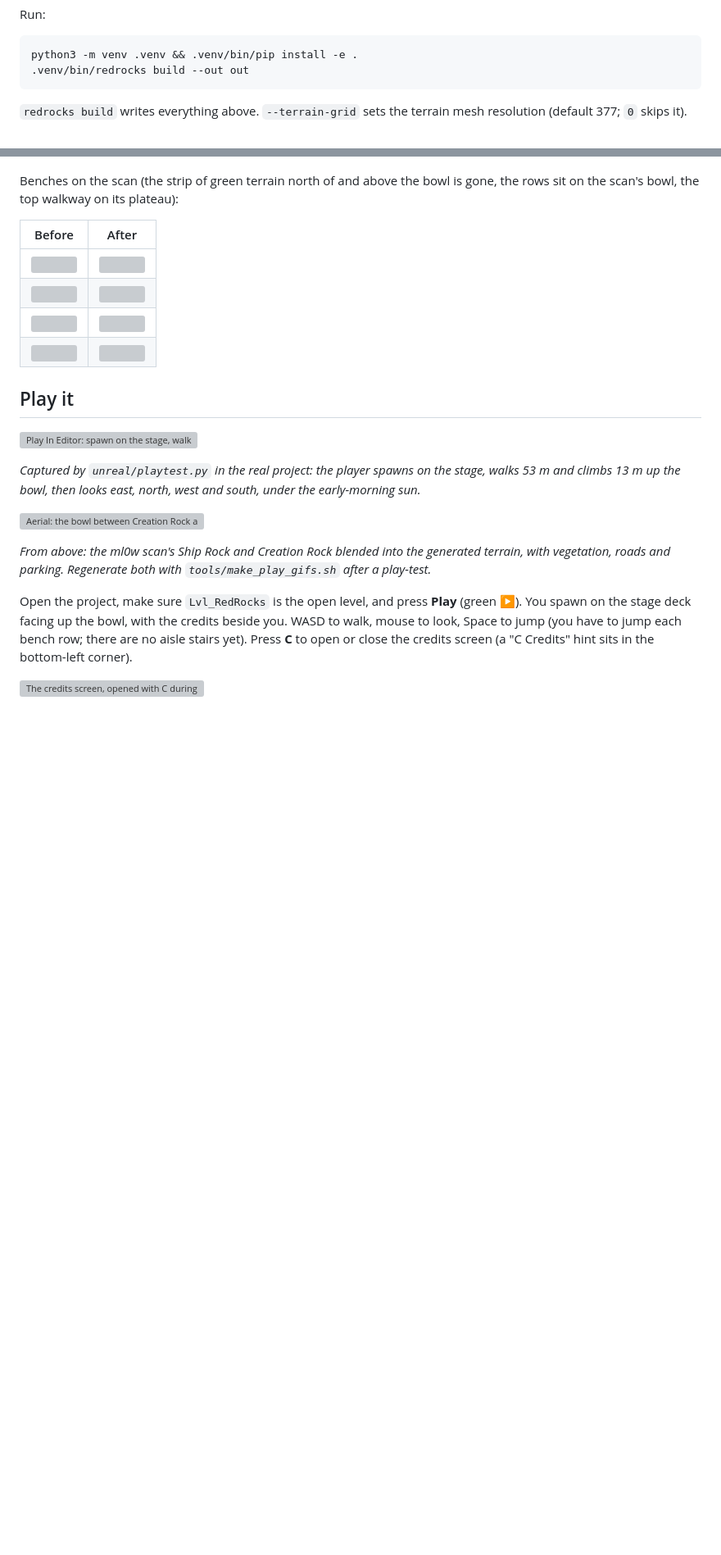
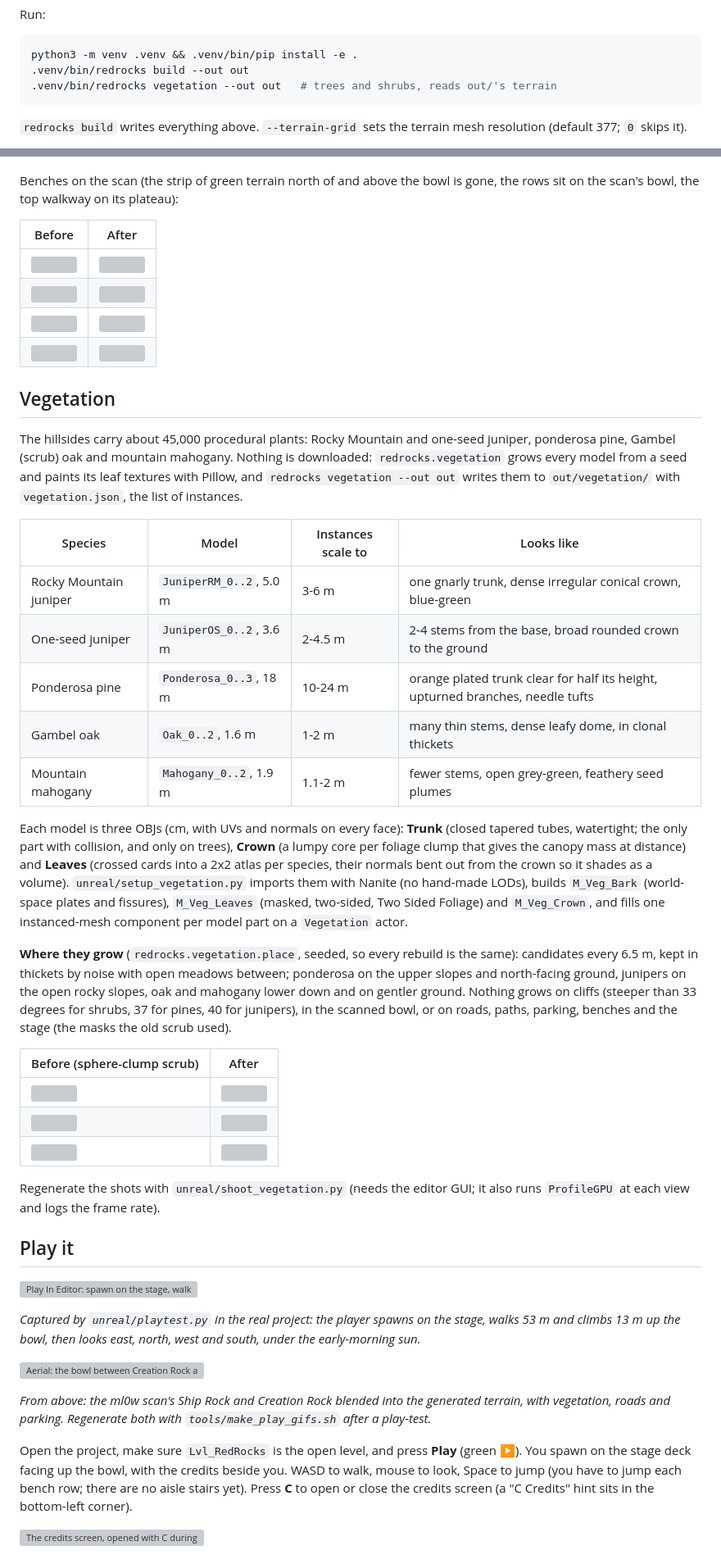
Before and after one commit to austin80808/red-dead-rocks, a Markdown page: README.md, 2 parts joined by grey strips. Shown at 82% size. Drawn GitHub-style; blank space fills up the shorter version; grey boxes are pictures that could not be loaded.

````diff
--- a/README.md
+++ b/README.md
@@ -81,6 +81,7 @@ Run:
 ```bash
 python3 -m venv .venv && .venv/bin/pip install -e .
 .venv/bin/redrocks build --out out
+.venv/bin/redrocks vegetation --out out   # trees and shrubs, reads out/'s terrain
 ```
 
 `redrocks build` writes everything above. `--terrain-grid` sets the terrain
@@ -274,6 +275,48 @@ gone, the rows sit on the scan's bowl, the top walkway on its plateau):
 | ![](docs/media/benches-on-scan/before_mid_across.jpg) | ![](docs/media/benches-on-scan/after_mid_across.jpg) |
 | ![](docs/media/benches-on-scan/before_obl_top.jpg) | ![](docs/media/benches-on-scan/after_obl_top.jpg) |
 | ![](docs/media/benches-on-scan/before_spawn.jpg) | ![](docs/media/benches-on-scan/after_spawn.jpg) |
+
+## Vegetation
+
+The hillsides carry about 45,000 procedural plants: Rocky Mountain and one-seed
+juniper, ponderosa pine, Gambel (scrub) oak and mountain mahogany. Nothing is
+downloaded: `redrocks.vegetation` grows every model from a seed and paints its
+leaf textures with Pillow, and `redrocks vegetation --out out` writes them to
+`out/vegetation/` with `vegetation.json`, the list of instances.
+
+| Species | Model | Instances scale to | Looks like |
+|---|---|---|---|
+| Rocky Mountain juniper | `JuniperRM_0..2`, 5.0 m | 3-6 m | one gnarly trunk, dense irregular conical crown, blue-green |
+| One-seed juniper | `JuniperOS_0..2`, 3.6 m | 2-4.5 m | 2-4 stems from the base, broad rounded crown to the ground |
+| Ponderosa pine | `Ponderosa_0..3`, 18 m | 10-24 m | orange plated trunk clear for half its height, upturned branches, needle tufts |
+| Gambel oak | `Oak_0..2`, 1.6 m | 1-2 m | many thin stems, dense leafy dome, in clonal thickets |
+| Mountain mahogany | `Mahogany_0..2`, 1.9 m | 1.1-2 m | fewer stems, open grey-green, feathery seed plumes |
+
+Each model is three OBJs (cm, with UVs and normals on every face):
+**Trunk** (closed tapered tubes, watertight; the only part with collision, and
+only on trees), **Crown** (a lumpy core per foliage clump that gives the canopy
+mass at distance) and **Leaves** (crossed cards into a 2x2 atlas per species,
+their normals bent out from the crown so it shades as a volume).
+`unreal/setup_vegetation.py` imports them with Nanite (no hand-made LODs), builds
+`M_Veg_Bark` (world-space plates and fissures), `M_Veg_Leaves` (masked,
+two-sided, Two Sided Foliage) and `M_Veg_Crown`, and fills one instanced-mesh
+component per model part on a `Vegetation` actor.
+
+**Where they grow** (`redrocks.vegetation.place`, seeded, so every rebuild is
+the same): candidates every 6.5 m, kept in thickets by noise with open meadows
+between; ponderosa on the upper slopes and north-facing ground, junipers on the
+open rocky slopes, oak and mahogany lower down and on gentler ground. Nothing
+grows on cliffs (steeper than 33 degrees for shrubs, 37 for pines, 40 for junipers), in the scanned bowl, or on
+roads, paths, parking, benches and the stage (the masks the old scrub used).
+
+| Before (sphere-clump scrub) | After |
+|---|---|
+| ![](docs/media/vegetation/before_hillside.jpg) | ![](docs/media/vegetation/after_hillside.jpg) |
+| ![](docs/media/vegetation/before_aerial.jpg) | ![](docs/media/vegetation/after_aerial.jpg) |
+| ![](docs/media/vegetation/before_bowl_top.jpg) | ![](docs/media/vegetation/after_bowl_top.jpg) |
+
+Regenerate the shots with `unreal/shoot_vegetation.py` (needs the editor GUI;
+it also runs `ProfileGPU` at each view and logs the frame rate).
 
 ## Play it
 
````
Also changed, not shown: other parts of README.md (+1 -1 lines), 3 other files.
